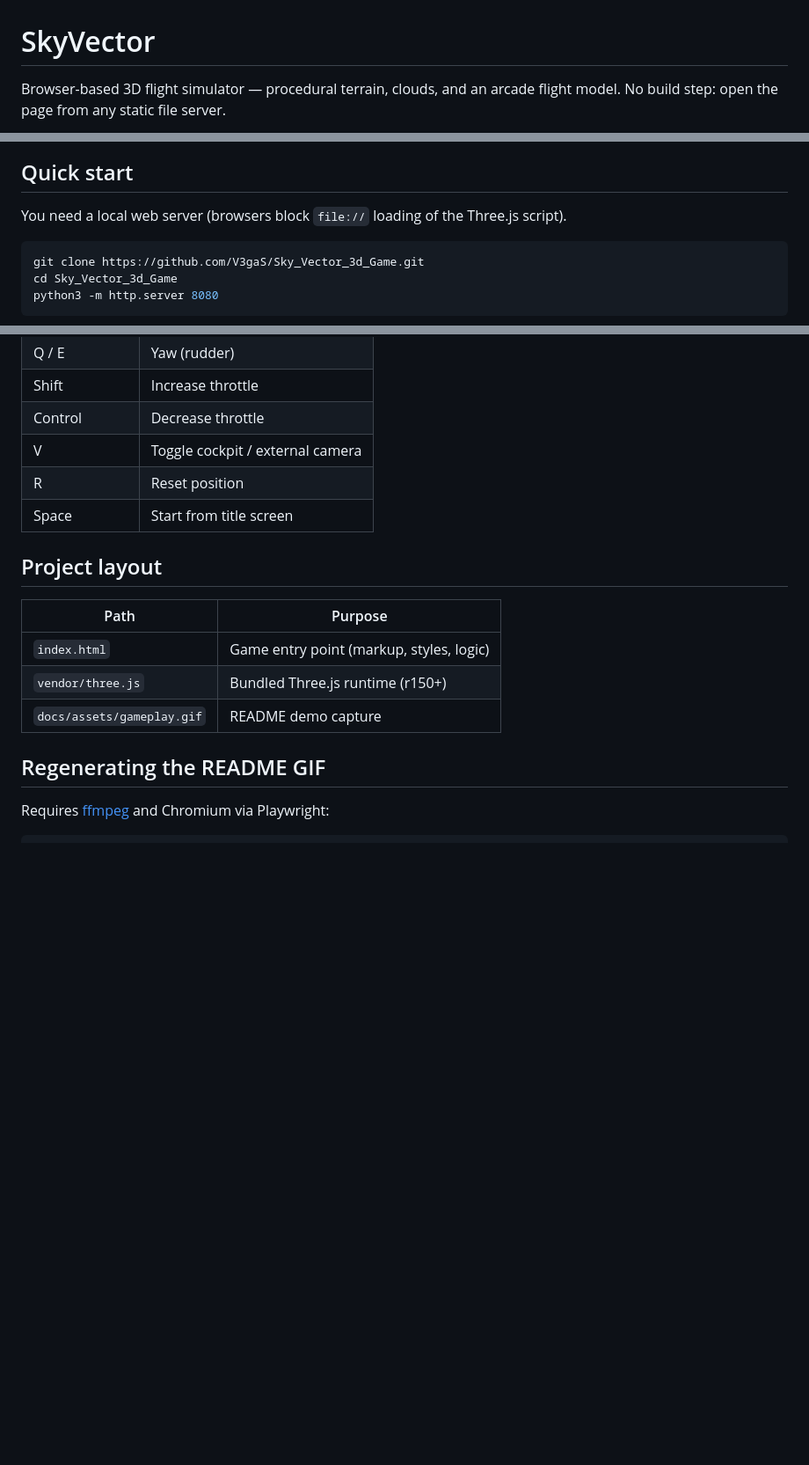
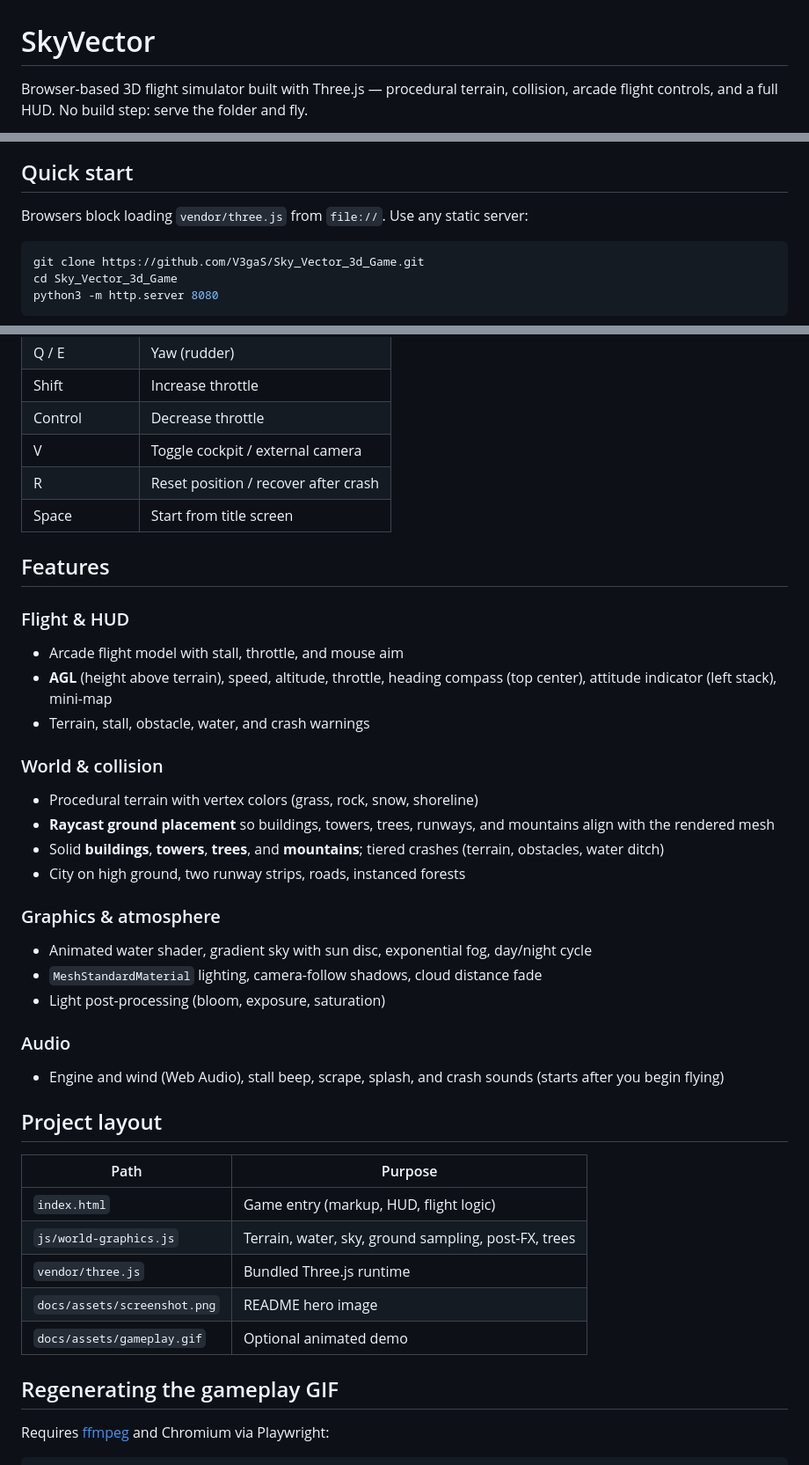
Before and after one commit to v3gaS/Sky_Vector_3d_Game, a Markdown page: README.md, 3 parts joined by grey strips. Shown at 88% size. GitHub-like rendering; blank space fills up the shorter version.

````diff
--- a/README.md
+++ b/README.md
@@ -1,4 +1,4 @@
 # SkyVector
 
-Browser-based 3D flight simulator — procedural terrain, clouds, and an arcade flight model. No build step: open the page from any static file server.
+Browser-based 3D flight simulator built with Three.js — procedural terrain, collision, arcade flight controls, and a full HUD. No build step: serve the folder and fly.
 
@@ -6,7 +10,7 @@ Browser-based 3D flight simulator — procedural terrain, clouds, and an arcade
 
 ## Quick start
 
-You need a local web server (browsers block `file://` loading of the Three.js script).
+Browsers block loading `vendor/three.js` from `file://`. Use any static server:
 
 ```bash
 git clone https://github.com/V3gaS/Sky_Vector_3d_Game.git
@@ -33,18 +37,41 @@ npm start
 | Shift | Increase throttle |
 | Control | Decrease throttle |
 | V | Toggle cockpit / external camera |
-| R | Reset position |
+| R | Reset position / recover after crash |
 | Space | Start from title screen |
+
+## Features
+
+### Flight & HUD
+- Arcade flight model with stall, throttle, and mouse aim
+- **AGL** (height above terrain), speed, altitude, throttle, heading compass (top center), attitude indicator (left stack), mini-map
+- Terrain, stall, obstacle, water, and crash warnings
+
+### World & collision
+- Procedural terrain with vertex colors (grass, rock, snow, shoreline)
+- **Raycast ground placement** so buildings, towers, trees, runways, and mountains align with the rendered mesh
+- Solid **buildings**, **towers**, **trees**, and **mountains**; tiered crashes (terrain, obstacles, water ditch)
+- City on high ground, two runway strips, roads, instanced forests
+
+### Graphics & atmosphere
+- Animated water shader, gradient sky with sun disc, exponential fog, day/night cycle
+- `MeshStandardMaterial` lighting, camera-follow shadows, cloud distance fade
+- Light post-processing (bloom, exposure, saturation)
+
+### Audio
+- Engine and wind (Web Audio), stall beep, scrape, splash, and crash sounds (starts after you begin flying)
 
 ## Project layout
 
 | Path | Purpose |
 | --- | --- |
-| `index.html` | Game entry point (markup, styles, logic) |
-| `vendor/three.js` | Bundled Three.js runtime (r150+) |
-| `docs/assets/gameplay.gif` | README demo capture |
+| `index.html` | Game entry (markup, HUD, flight logic) |
+| `js/world-graphics.js` | Terrain, water, sky, ground sampling, post-FX, trees |
+| `vendor/three.js` | Bundled Three.js runtime |
+| `docs/assets/screenshot.png` | README hero image |
+| `docs/assets/gameplay.gif` | Optional animated demo |
 
-## Regenerating the README GIF
+## Regenerating the gameplay GIF
 
 Requires [ffmpeg](https://ffmpeg.org/) and Chromium via Playwright:
 
````
Also changed, not shown: other parts of README.md (+5 -1 lines), CHANGELOG.md (added, +25 -0 lines), PROGRESS.md (+14 -10 lines), docs/assets/screenshot.png (added), 5 other files.
